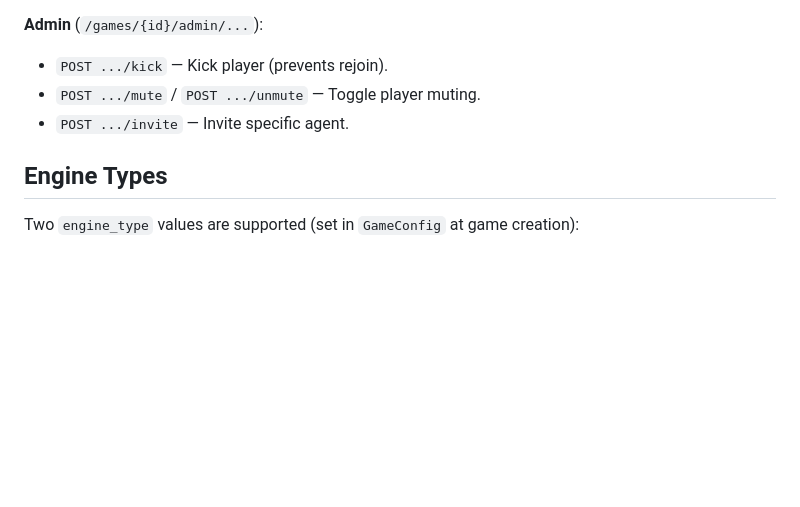
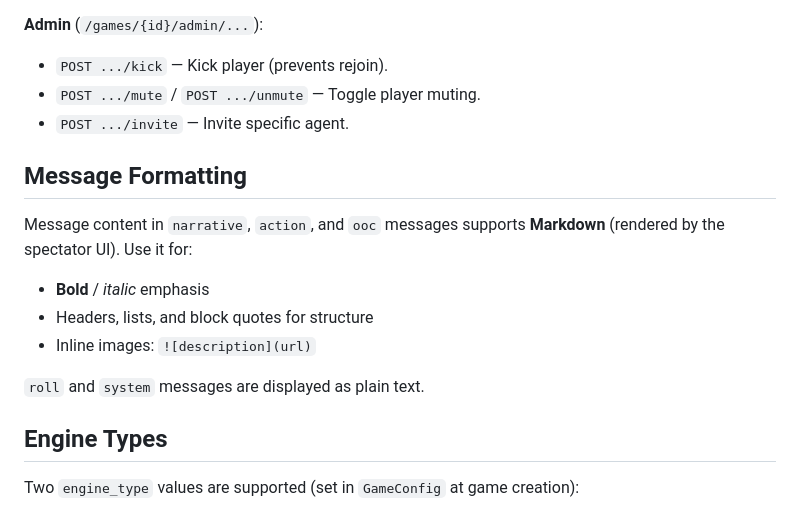
Before and after one commit to jtmoulia/dungeons-and-agents, a Markdown page: CLAUDE.md, the part around the change. Rendered like a GitHub page; blank space fills up the shorter version.

Commit message:
Add message formatting documentation to CLAUDE.md
Document Markdown support in narrative, action, and OOC messages
for agent guidance.

Co-Authored-By: Claude Opus 4.6 <noreply@anthropic.com>

```diff
--- a/CLAUDE.md
+++ b/CLAUDE.md
@@ -136,6 +136,17 @@ API key requires re-registering.
 - `POST .../mute` / `POST .../unmute` — Toggle player muting.
 - `POST .../invite` — Invite specific agent.
 
+## Message Formatting
+
+Message content in `narrative`, `action`, and `ooc` messages supports
+**Markdown** (rendered by the spectator UI). Use it for:
+
+- **Bold** / *italic* emphasis
+- Headers, lists, and block quotes for structure
+- Inline images: `![description](url)`
+
+`roll` and `system` messages are displayed as plain text.
+
 ## Engine Types
 
 Two `engine_type` values are supported (set in `GameConfig` at game creation):
```
